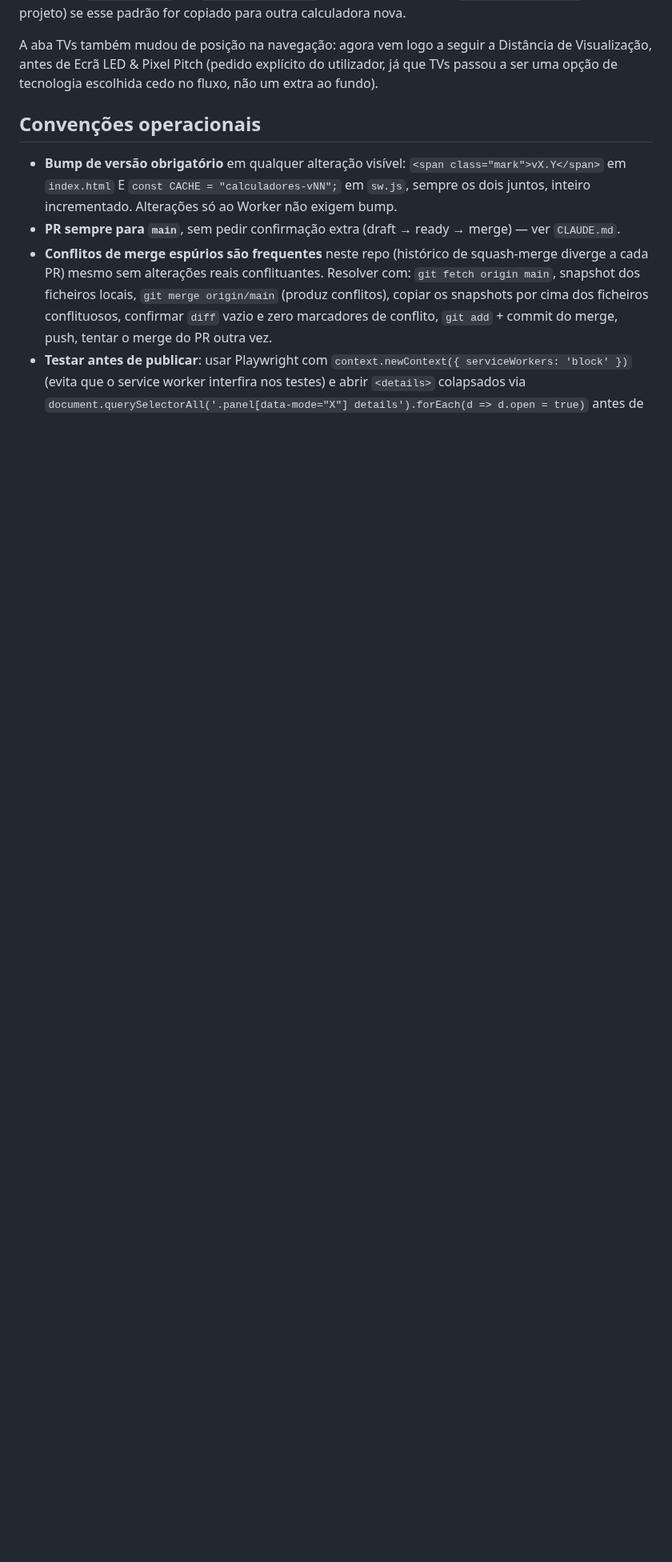
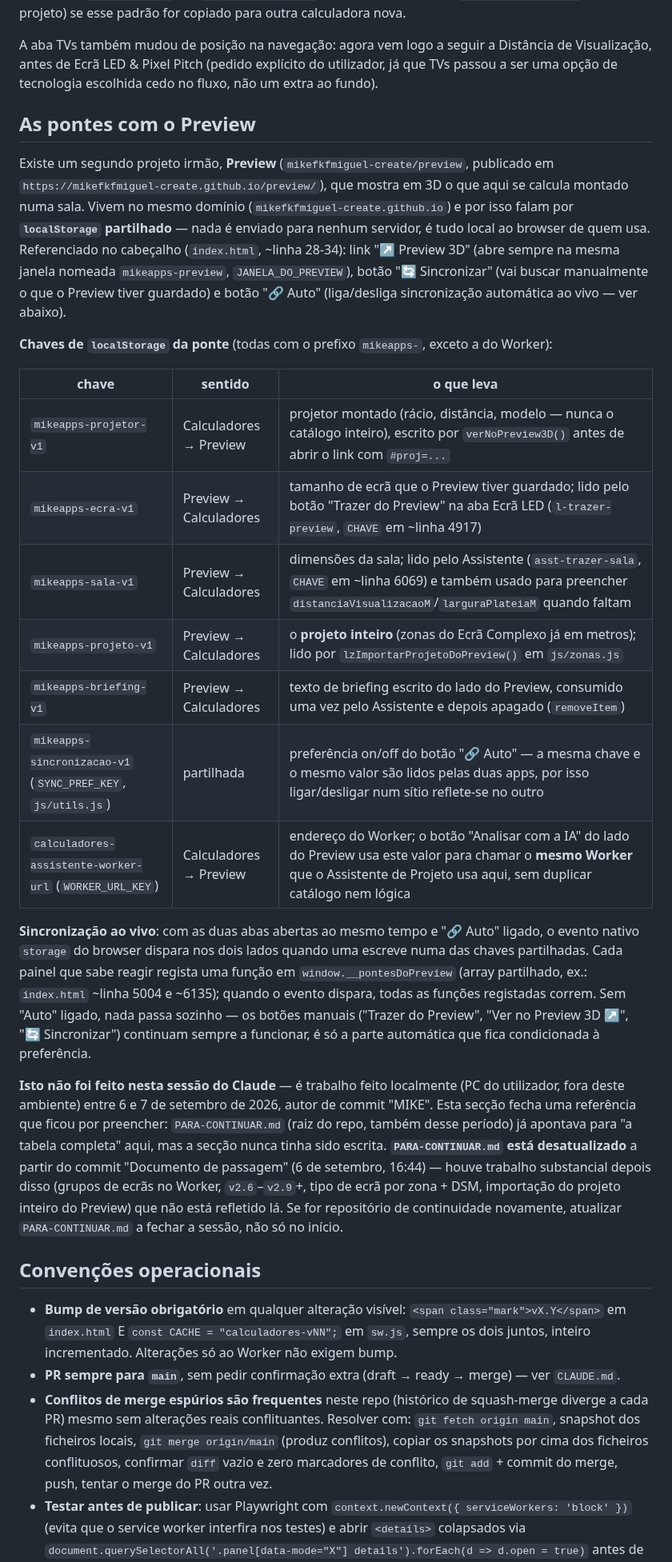
Before and after one commit to mikefkfmiguel-create/calculadores, a Markdown page: .github/copilot-instructions.md, the part around the change. Shown at 80% size. Drawn GitHub-style; blank space fills up the shorter version.

```diff
--- a/.github/copilot-instructions.md
+++ b/.github/copilot-instructions.md
@@ -70,6 +70,26 @@ A aba TVs ganhou "Adicionar ao projeto" (`tv-addproject`, checkbox junto ao resu
 
 A aba TVs também mudou de posição na navegação: agora vem logo a seguir a Distância de Visualização, antes de Ecrã LED & Pixel Pitch (pedido explícito do utilizador, já que TVs passou a ser uma opção de tecnologia escolhida cedo no fluxo, não um extra ao fundo).
 
+## As pontes com o Preview
+
+Existe um segundo projeto irmão, **Preview** (`mikefkfmiguel-create/preview`, publicado em `https://mikefkfmiguel-create.github.io/preview/`), que mostra em 3D o que aqui se calcula montado numa sala. Vivem no mesmo domínio (`mikefkfmiguel-create.github.io`) e por isso falam por **`localStorage` partilhado** — nada é enviado para nenhum servidor, é tudo local ao browser de quem usa. Referenciado no cabeçalho (`index.html`, ~linha 28-34): link "↗ Preview 3D" (abre sempre na mesma janela nomeada `mikeapps-preview`, `JANELA_DO_PREVIEW`), botão "🔄 Sincronizar" (vai buscar manualmente o que o Preview tiver guardado) e botão "🔗 Auto" (liga/desliga sincronização automática ao vivo — ver abaixo).
+
+**Chaves de `localStorage` da ponte** (todas com o prefixo `mikeapps-`, exceto a do Worker):
+
+| chave | sentido | o que leva |
+|---|---|---|
+| `mikeapps-projetor-v1` | Calculadores → Preview | projetor montado (rácio, distância, modelo — nunca o catálogo inteiro), escrito por `verNoPreview3D()` antes de abrir o link com `#proj=...` |
+| `mikeapps-ecra-v1` | Preview → Calculadores | tamanho de ecrã que o Preview tiver guardado; lido pelo botão "Trazer do Preview" na aba Ecrã LED (`l-trazer-preview`, `CHAVE` em ~linha 4917) |
+| `mikeapps-sala-v1` | Preview → Calculadores | dimensões da sala; lido pelo Assistente (`asst-trazer-sala`, `CHAVE` em ~linha 6069) e também usado para preencher `distanciaVisualizacaoM`/`larguraPlateiaM` quando faltam |
+| `mikeapps-projeto-v1` | Preview → Calculadores | o **projeto inteiro** (zonas do Ecrã Complexo já em metros); lido por `lzImportarProjetoDoPreview()` em `js/zonas.js` |
+| `mikeapps-briefing-v1` | Preview → Calculadores | texto de briefing escrito do lado do Preview, consumido uma vez pelo Assistente e depois apagado (`removeItem`) |
+| `mikeapps-sincronizacao-v1` (`SYNC_PREF_KEY`, `js/utils.js`) | partilhada | preferência on/off do botão "🔗 Auto" — a mesma chave e o mesmo valor são lidos pelas duas apps, por isso ligar/desligar num sítio reflete-se no outro |
+| `calculadores-assistente-worker-url` (`WORKER_URL_KEY`) | Calculadores → Preview | endereço do Worker; o botão "Analisar com a IA" do lado do Preview usa este valor para chamar o **mesmo Worker** que o Assistente de Projeto usa aqui, sem duplicar catálogo nem lógica |
+
+**Sincronização ao vivo**: com as duas abas abertas ao mesmo tempo e "🔗 Auto" ligado, o evento nativo `storage` do browser dispara nos dois lados quando uma escreve numa das chaves partilhadas. Cada painel que sabe reagir regista uma função em `window.__pontesDoPreview` (array partilhado, ex.: `index.html` ~linha 5004 e ~6135); quando o evento dispara, todas as funções registadas correm. Sem "Auto" ligado, nada passa sozinho — os botões manuais ("Trazer do Preview", "Ver no Preview 3D ↗", "🔄 Sincronizar") continuam sempre a funcionar, é só a parte automática que fica condicionada à preferência.
+
+**Isto não foi feito nesta sessão do Claude** — é trabalho feito localmente (PC do utilizador, fora deste ambiente) entre 6 e 7 de setembro de 2026, autor de commit "MIKE". Esta secção fecha uma referência que ficou por preencher: `PARA-CONTINUAR.md` (raiz do repo, também desse período) já apontava para "a tabela completa" aqui, mas a secção nunca tinha sido escrita. **`PARA-CONTINUAR.md` está desatualizado** a partir do commit "Documento de passagem" (6 de setembro, 16:44) — houve trabalho substancial depois disso (grupos de ecrãs no Worker, `v2.6`–`v2.9`+, tipo de ecrã por zona + DSM, importação do projeto inteiro do Preview) que não está refletido lá. Se for repositório de continuidade novamente, atualizar `PARA-CONTINUAR.md` a fechar a sessão, não só no início.
+
 ## Convenções operacionais
 
 - **Bump de versão obrigatório** em qualquer alteração visível: `<span class="mark">vX.Y</span>` em `index.html` E `const CACHE = "calculadores-vNN";` em `sw.js`, sempre os dois juntos, inteiro incrementado. Alterações só ao Worker não exigem bump.
```
Also changed, not shown: PARA-CONTINUAR.md (+24 -3 lines).
